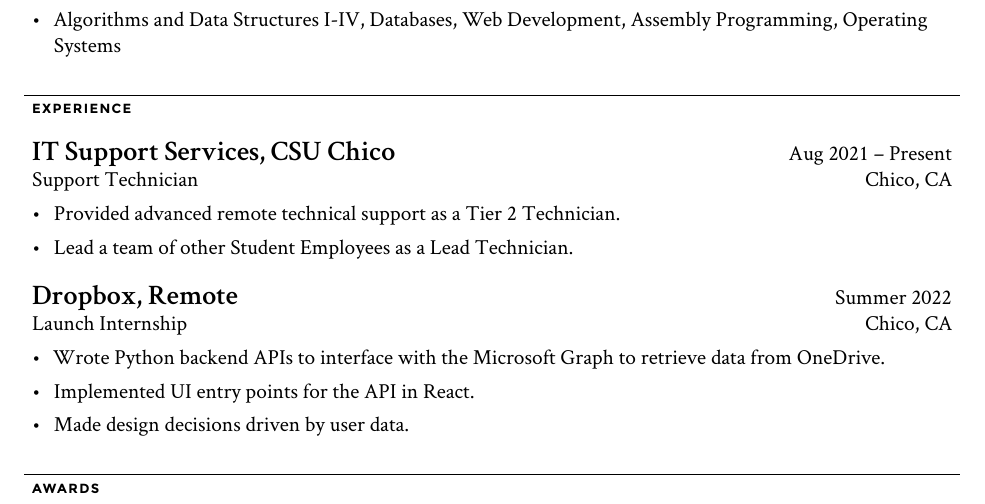
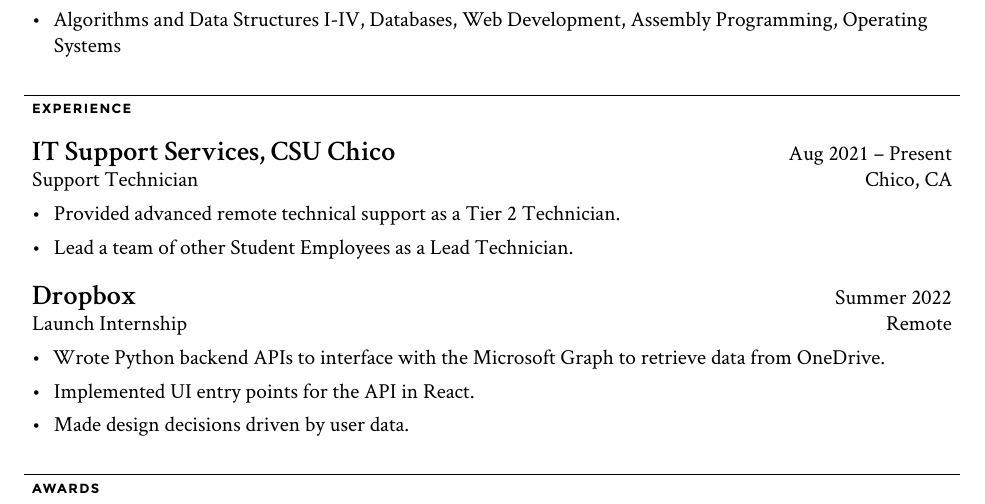
Before and after one commit to rp50/LaTex-Resume, a LaTeX CV (resume.tex): part of the page, cut so that both start at the same text. Compiled offline with XeLaTeX.

Commit message:
fixed dropbox entry

```diff
--- a/resume.tex
+++ b/resume.tex
@@ -74,10 +74,10 @@
 		\end{newitemize}
 	}
 	\job
-	{Dropbox, Remote}
+	{Dropbox}
 	{Summer 2022}
 	{Launch Internship}
-	{Chico, CA}
+	{Remote}
 	{\begin{newitemize}
 		\item {Wrote Python backend APIs to interface with the Microsoft Graph to retrieve data from OneDrive.}
 		\item {Implemented UI entry points for the API in React.}
```
